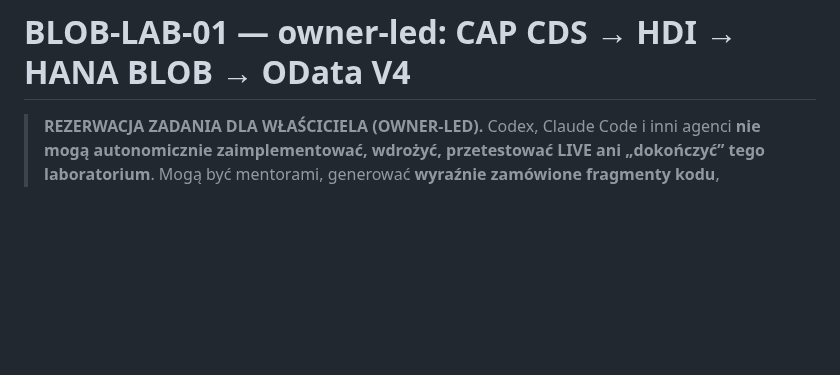
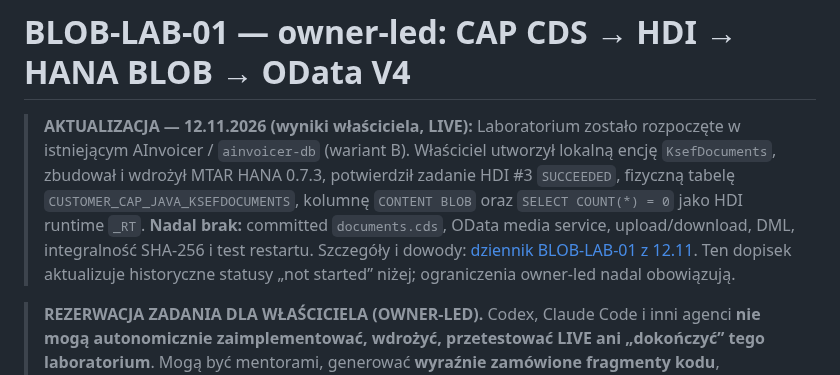
Before and after one commit to scaamp/AInvoicer, a Markdown page: docs/guides/BLOB_LAB_01_OWNER_LED_HDI.md, the part around the change. Drawn GitHub-style; blank space fills up the shorter version.

Commit message:
docs: link 2026-11-12 owner-led HANA BLOB lab verification

```diff
--- a/docs/guides/BLOB_LAB_01_OWNER_LED_HDI.md
+++ b/docs/guides/BLOB_LAB_01_OWNER_LED_HDI.md
@@ -7,6 +7,9 @@ tags: [ainvoicer, education, cap-java, hana, hdi, blob, owner-led, agents]
 ---
 
 # BLOB-LAB-01 — owner-led: CAP CDS → HDI → HANA BLOB → OData V4
+
+> **AKTUALIZACJA — 12.11.2026 (wyniki właściciela, LIVE):** Laboratorium zostało rozpoczęte w istniejącym AInvoicer / `ainvoicer-db` (wariant B). Właściciel utworzył lokalną encję `KsefDocuments`, zbudował i wdrożył MTAR HANA 0.7.3, potwierdził zadanie HDI #3 `SUCCEEDED`, fizyczną tabelę `CUSTOMER_CAP_JAVA_KSEFDOCUMENTS`, kolumnę `CONTENT BLOB` oraz `SELECT COUNT(*) = 0` jako HDI runtime `_RT`. **Nadal brak:** committed `documents.cds`, OData media service, upload/download, DML, integralność SHA-256 i test restartu. Szczegóły i dowody: [dziennik BLOB-LAB-01 z 12.11](../journal/2026-11-12-blob-lab-01-owner-live-hdi-blob.md). Ten dopisek aktualizuje historyczne statusy „not started” niżej; ograniczenia owner-led nadal obowiązują.
+
 
 > **REZERWACJA ZADANIA DLA WŁAŚCICIELA (OWNER-LED).**
 > Codex, Claude Code i inni agenci **nie mogą autonomicznie zaimplementować, wdrożyć, przetestować LIVE ani „dokończyć” tego laboratorium**. Mogą być mentorami, generować **wyraźnie zamówione fragmenty kodu**, recenzować pracę właściciela i pomagać w diagnostyce. Właściciel chce sam wykonać kroki praktyczne i zrozumieć ich mechanizm.
```
